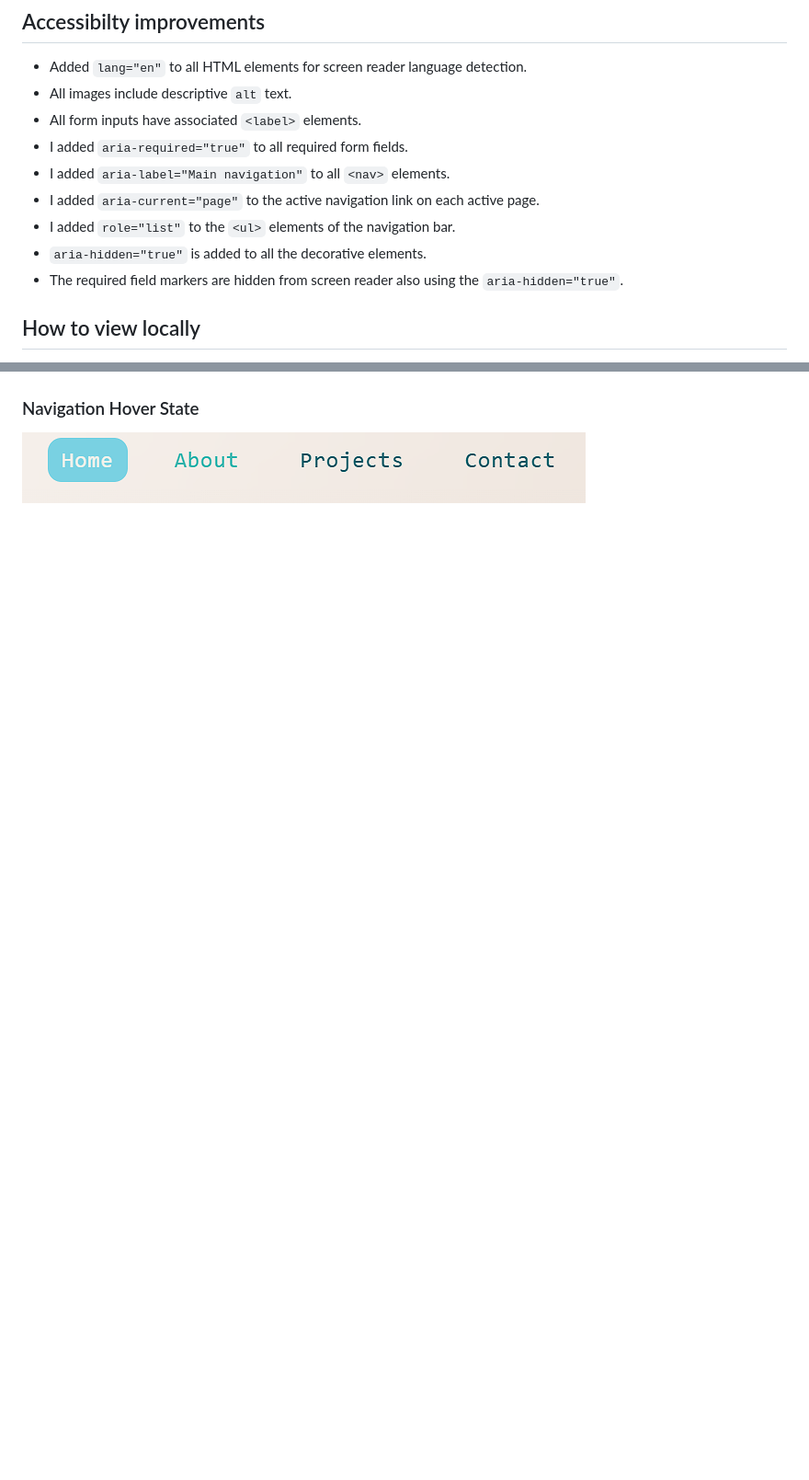
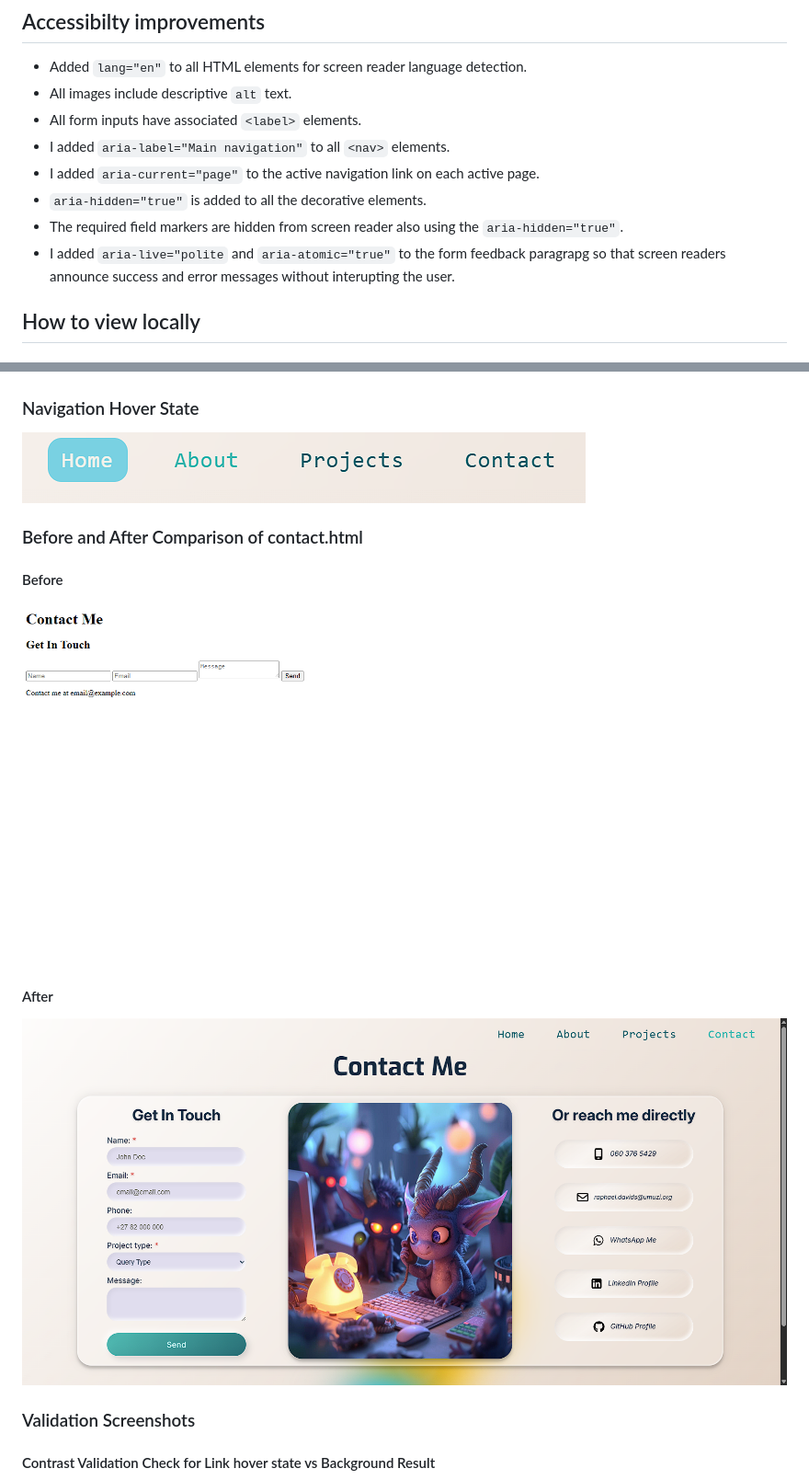
Before and after one commit to bilodav/umuzi-capstone-project, a Markdown page: README.md, 2 parts joined by grey strips. Shown at 92% size. Drawn GitHub-style; pictures changed too: screenshots/previouscontactpage.png (added); blank space fills up the shorter version.

```diff
--- a/README.md
+++ b/README.md
@@ -63,12 +63,11 @@ I defined custom CSS properties in `:root` for colors, fonts, gradients, and gla
 - Added `lang="en"` to all HTML elements for screen reader language detection.
 - All images include descriptive `alt` text.
 - All form inputs have associated `<label>` elements.
-- I added `aria-required="true"` to all required form fields.
 - I added `aria-label="Main navigation"` to all `<nav>` elements.
 - I added `aria-current="page"` to the active navigation link on each active page.
-- I added `role="list"` to the `<ul>` elements of the navigation bar.
 - `aria-hidden="true"` is added to all the decorative elements.
 - The required field markers are hidden from screen reader also using the `aria-hidden="true"`.
+- I added `aria-live="polite` and `aria-atomic="true"` to the form feedback paragrapg so that screen readers announce success and error messages without interupting the user.
 
 ## How to view locally
 
@@ -109,3 +108,17 @@ I defined custom CSS properties in `:root` for colors, fonts, gradients, and gla
 
 ![Navigation](./screenshots/navigation.png)
 
+### Before and After Comparison of contact.html
+
+#### Before
+
+![Previous Contacts Page](./screenshots/previouscontactpage.png)
+
+#### After
+
+![Contacts Page](./screenshots/contactpage.png)
+
+### Validation Screenshots
+
+#### Contrast Validation Check for Link hover state vs Background Result
+
```
Also changed, not shown: other parts of README.md (+14 -0 lines), screenshots/contrastcheck1.png (added), screenshots/contrastcheck2.png (added), screenshots/cssvalidation.png (added), screenshots/htmlvalidation.png (added), 5 other files.
